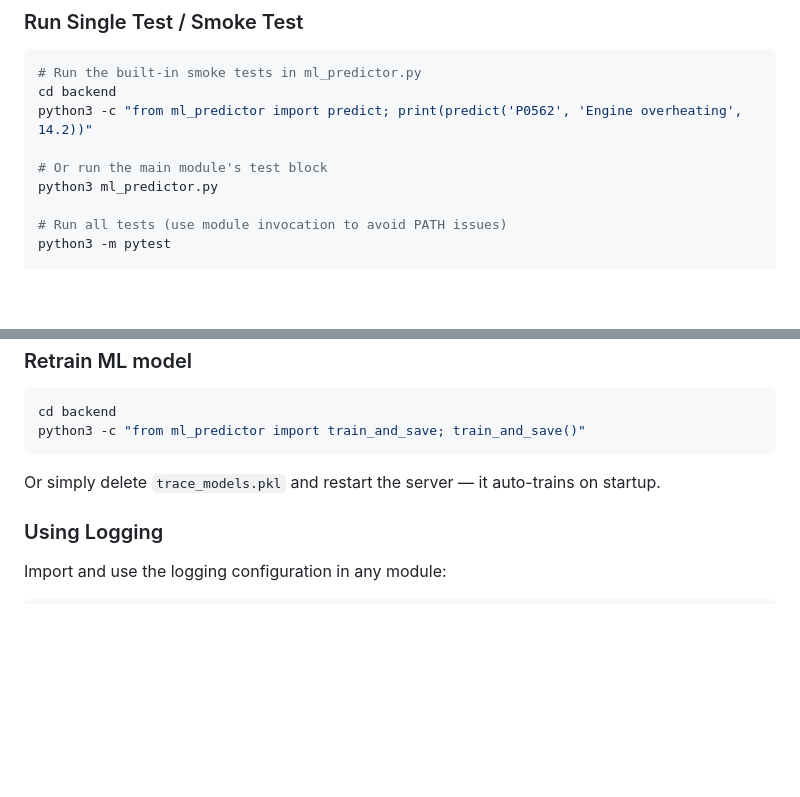
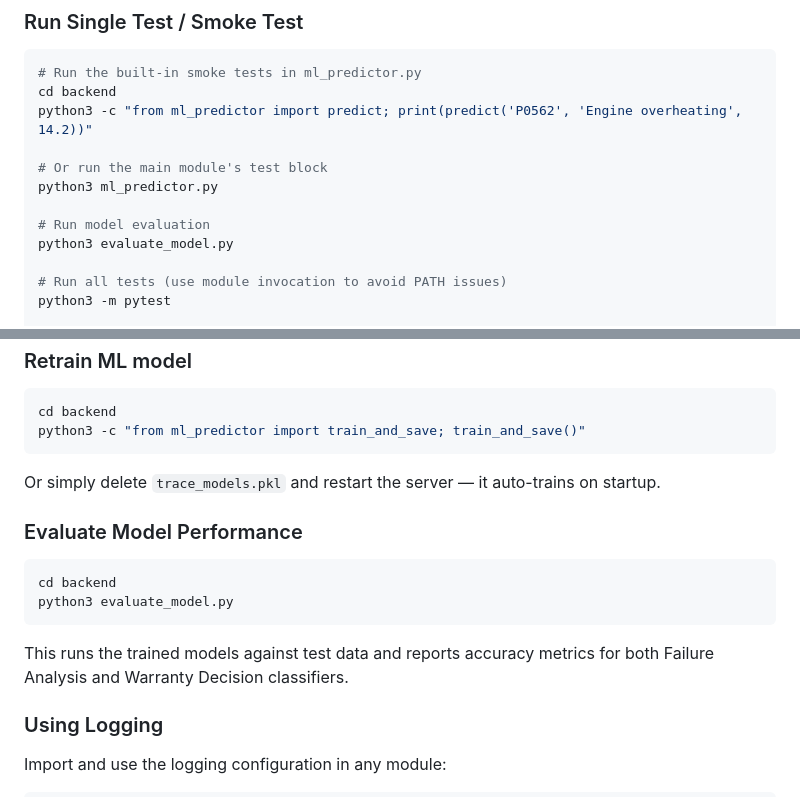
Before and after one commit to NotTheRealRohit/TRACE, a Markdown page: AGENTS.md, 2 parts joined by grey strips. Drawn GitHub-style; blank space fills up the shorter version.

````diff
--- a/AGENTS.md
+++ b/AGENTS.md
@@ -88,6 +121,9 @@ python3 -c "from ml_predictor import predict; print(predict('P0562', 'Engine ove
 
 # Or run the main module's test block
 python3 ml_predictor.py
+
+# Run model evaluation
+python3 evaluate_model.py
 
 # Run all tests (use module invocation to avoid PATH issues)
 python3 -m pytest
@@ -328,6 +364,15 @@ python3 -c "from ml_predictor import train_and_save; train_and_save()"
 
 Or simply delete `trace_models.pkl` and restart the server — it auto-trains on startup.
 
+### Evaluate Model Performance
+
+```bash
+cd backend
+python3 evaluate_model.py
+```
+
+This runs the trained models against test data and reports accuracy metrics for both Failure Analysis and Warranty Decision classifiers.
+
 ### Using Logging
 
 Import and use the logging configuration in any module:
````
Also changed, not shown: other parts of AGENTS.md (+40 -7 lines).
